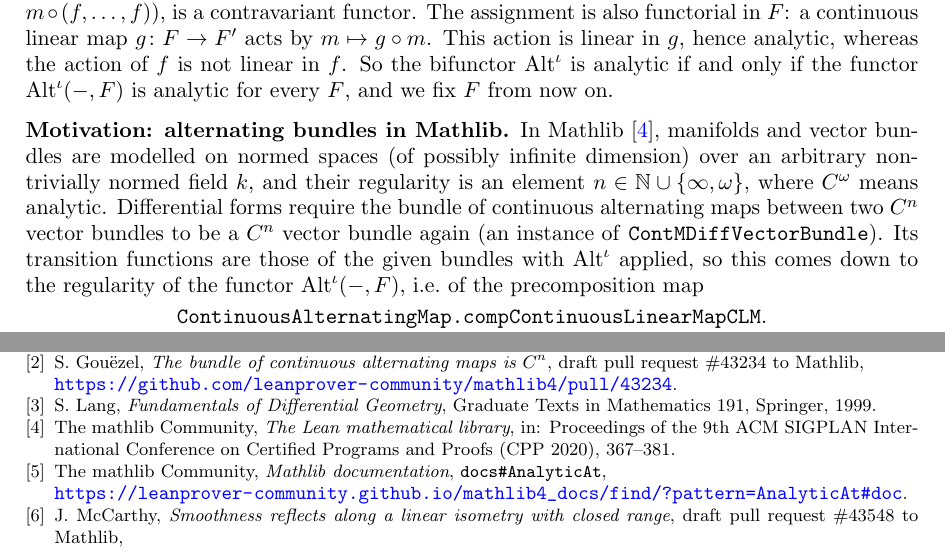
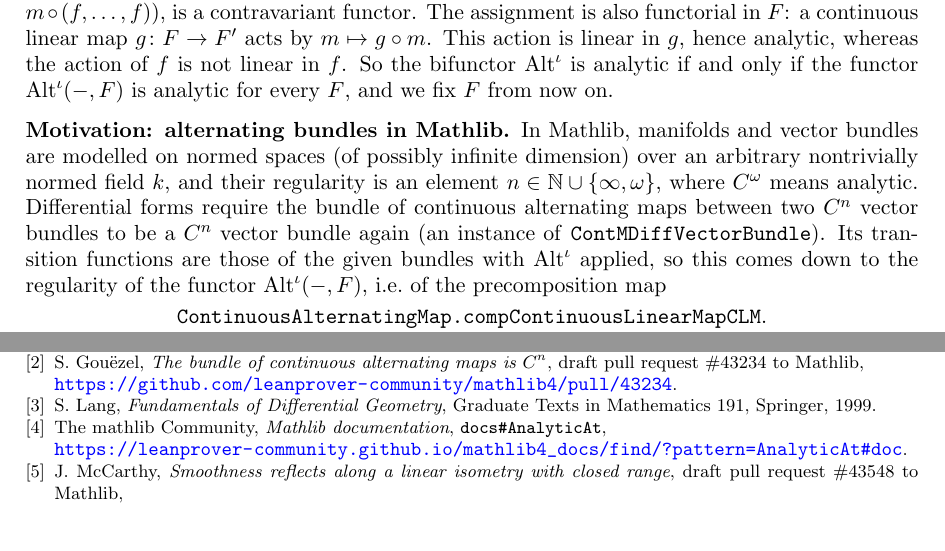
Before and after one commit to Deicyde/alternating-analytic-counterexample, a LaTeX problem sheet (paper/counterexample.tex): two parts of pages 1 and 8 of 8, joined at a grey line, cut so that both start at the same text. Compiled offline with pdfLaTeX.

Commit message:
paper: drop the CPP 2020 reference

```diff
--- a/paper/counterexample.tex
+++ b/paper/counterexample.tex
@@ -68,7 +68,7 @@ action is linear in $g$, hence analytic, whereas the action of $f$ is not linear
 analytic if and only if the functor $\Alt^\iota(-,F)$ is analytic for every $F$, and we fix $F$ from now on.
 
 \subsection*{Motivation: alternating bundles in Mathlib}
-In Mathlib~\cite{mathlib}, manifolds and vector bundles are modelled on normed spaces (of possibly infinite dimension) over an
+In Mathlib, manifolds and vector bundles are modelled on normed spaces (of possibly infinite dimension) over an
 arbitrary nontrivially normed field $\kk$, and their regularity is an element $n\in\N\cup\{\infty,\omega\}$, where
 $C^\omega$ means analytic. Differential forms require the bundle of continuous alternating maps between two $C^n$ vector
 bundles to be a $C^n$ vector bundle again (an instance of \texttt{ContMDiffVectorBundle}). Its transition functions are
@@ -428,8 +428,6 @@ alternating maps}, pull request \#43338 to Mathlib,\\ {\small\url{https://github
 \bibitem{G2} S.~Gou\"ezel, \emph{The bundle of continuous alternating maps is $C^n$}, draft pull request \#43234 to Mathlib,\\
 {\small\url{https://github.com/leanprover-community/mathlib4/pull/43234}}.
 \bibitem{La} S.~Lang, \emph{Fundamentals of Differential Geometry}, Graduate Texts in Mathematics 191, Springer, 1999.
-\bibitem{mathlib} The mathlib Community, \emph{The Lean mathematical library}, in: Proceedings of the 9th ACM SIGPLAN
-International Conference on Certified Programs and Proofs (CPP 2020), 367--381.
 \bibitem{docs} The mathlib Community, \emph{Mathlib documentation}, \texttt{docs\#AnalyticAt},\\
 {\small\url{https://leanprover-community.github.io/mathlib4_docs/find/?pattern=AnalyticAt#doc}}.
 \bibitem{PR} J.~McCarthy, \emph{Smoothness reflects along a linear isometry with closed range}, draft pull request \#43548
```
Also changed, not shown: paper/counterexample.pdf.
